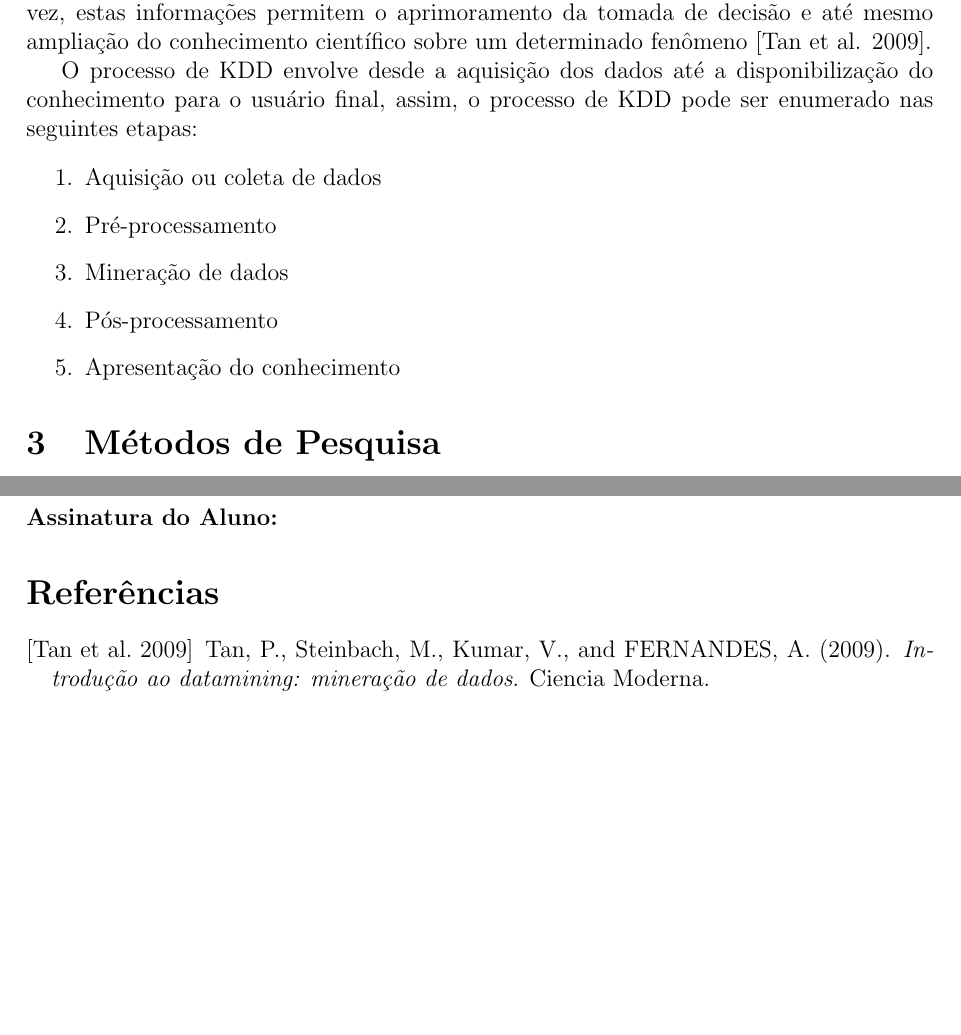
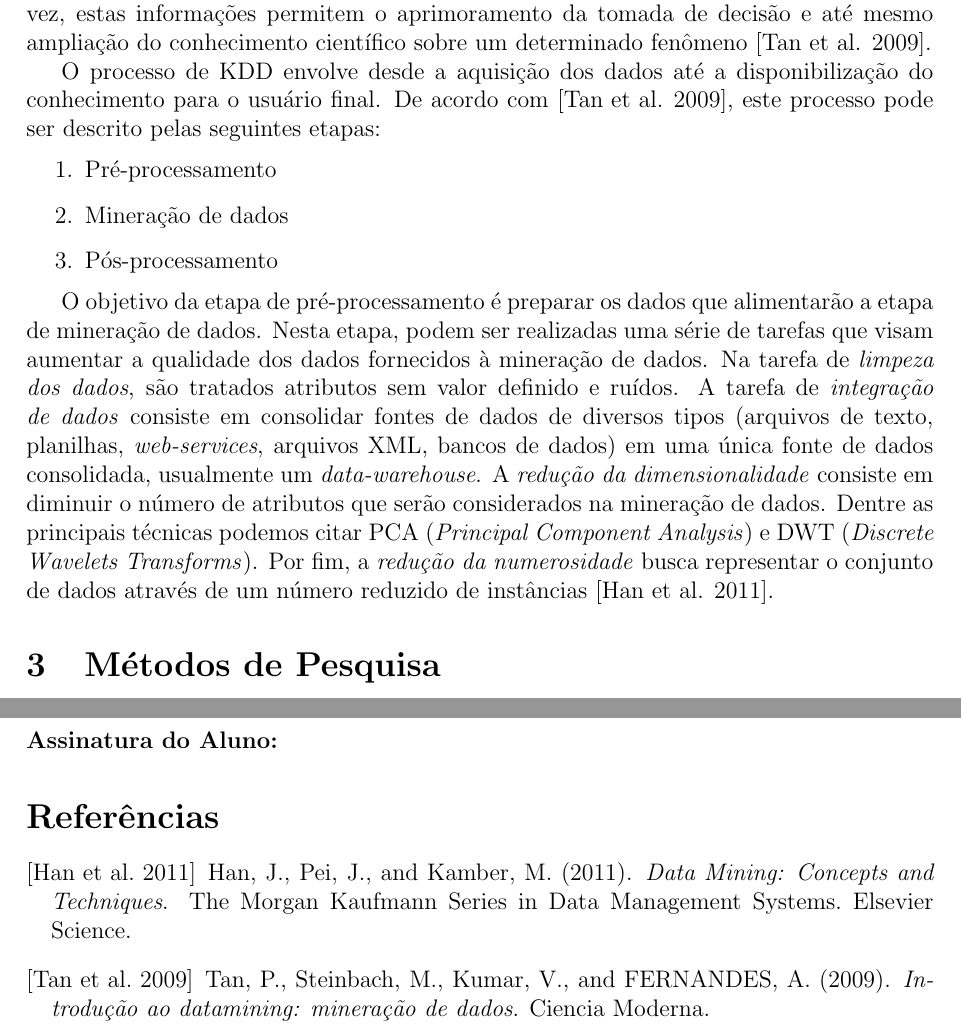
Before and after one commit to rodolfo-mendes/PlanoDeTrabalho, a LaTeX document (plano.tex, which reads sections/fundamentacao_teorica.tex): two parts of pages 3 and 4 of 4, joined at a grey line, cut so that both start at the same text, the shorter picture padded with empty space. Compiled offline with pdfLaTeX.

Commit message:
Explicaçã pré-processamento

```diff
--- a/sections/fundamentacao_teorica.tex
+++ b/sections/fundamentacao_teorica.tex
@@ -11,20 +11,34 @@ tomada de decisão e até mesmo ampliação do conhecimento científico sobre um
 determinado fenômeno \cite{tan2009introducao}.
 
 O processo de KDD envolve desde a aquisição dos dados até a disponibilização do
-conhecimento para o usuário final, assim, o processo de KDD pode ser enumerado
-nas seguintes etapas:
+conhecimento para o usuário final. De acordo com \cite{tan2009introducao},
+este processo pode ser descrito pelas seguintes etapas:
 
 \begin{enumerate}
-    \item Aquisição ou coleta de dados
     \item Pré-processamento
     \item Mineração de dados
     \item Pós-processamento
-    \item Apresentação do conhecimento
 \end{enumerate}
+
+O objetivo da etapa de pré-processamento é preparar os dados que alimentarão a
+etapa de mineração de dados. Nesta etapa, podem ser realizadas uma série de
+tarefas que visam aumentar a qualidade dos dados fornecidos à mineração de
+dados. Na tarefa de \emph{limpeza dos dados}, são tratados atributos sem valor
+definido e ruídos. A tarefa de \emph{integração de dados} consiste
+em consolidar fontes de dados de diversos tipos (arquivos de texto, planilhas,
+\emph{web-services}, arquivos XML, bancos de dados) em uma única fonte de dados
+consolidada, usualmente um \emph{data-warehouse}. A \emph{redução da
+dimensionalidade} consiste em diminuir o número de atributos que serão
+considerados na mineração de dados. Dentre as principais técnicas podemos citar
+PCA (\emph{Principal Component Analysis}) e DWT (\emph{Discrete Wavelets
+Transforms}). Por fim, a \emph{redução da numerosidade} busca representar o
+conjunto de dados através de um número reduzido de instâncias
+\cite{han2011data}.
 
 
 
-% introduzir brevemente os tipos de algoritmos de agrupamento, particionamento e hierarquico
+% introduzir brevemente os tipos de algoritmos de agrupamento, particionamento e
+% hierarquico
 
 % introduzir as tecnicas de agrupamento hierarquico: divisivo versus aglomerativo
 
```
Also changed, not shown: plano.tex (+0 -2 lines), w.bib (+11 -0 lines), plano.pdf (added), 1 other file.
